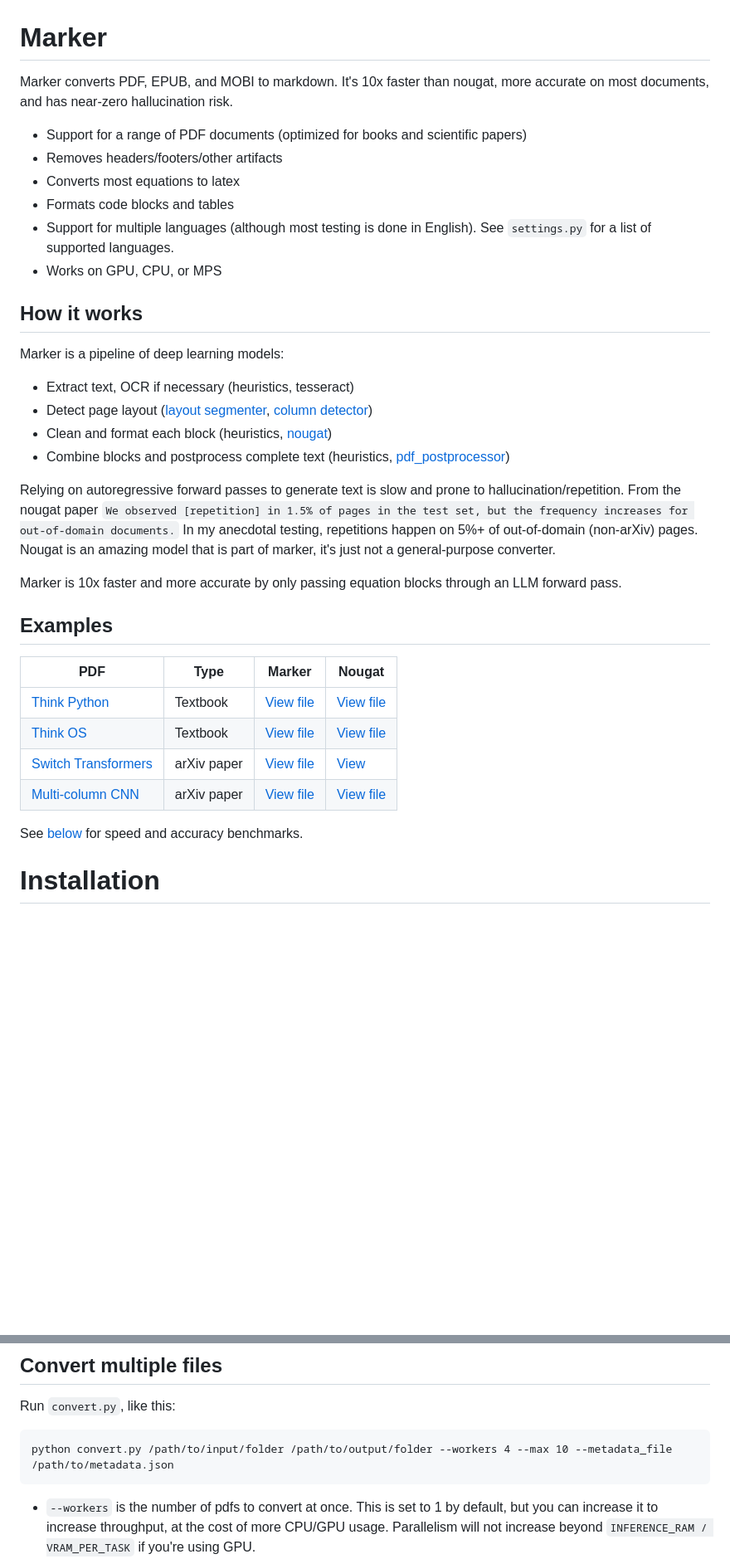
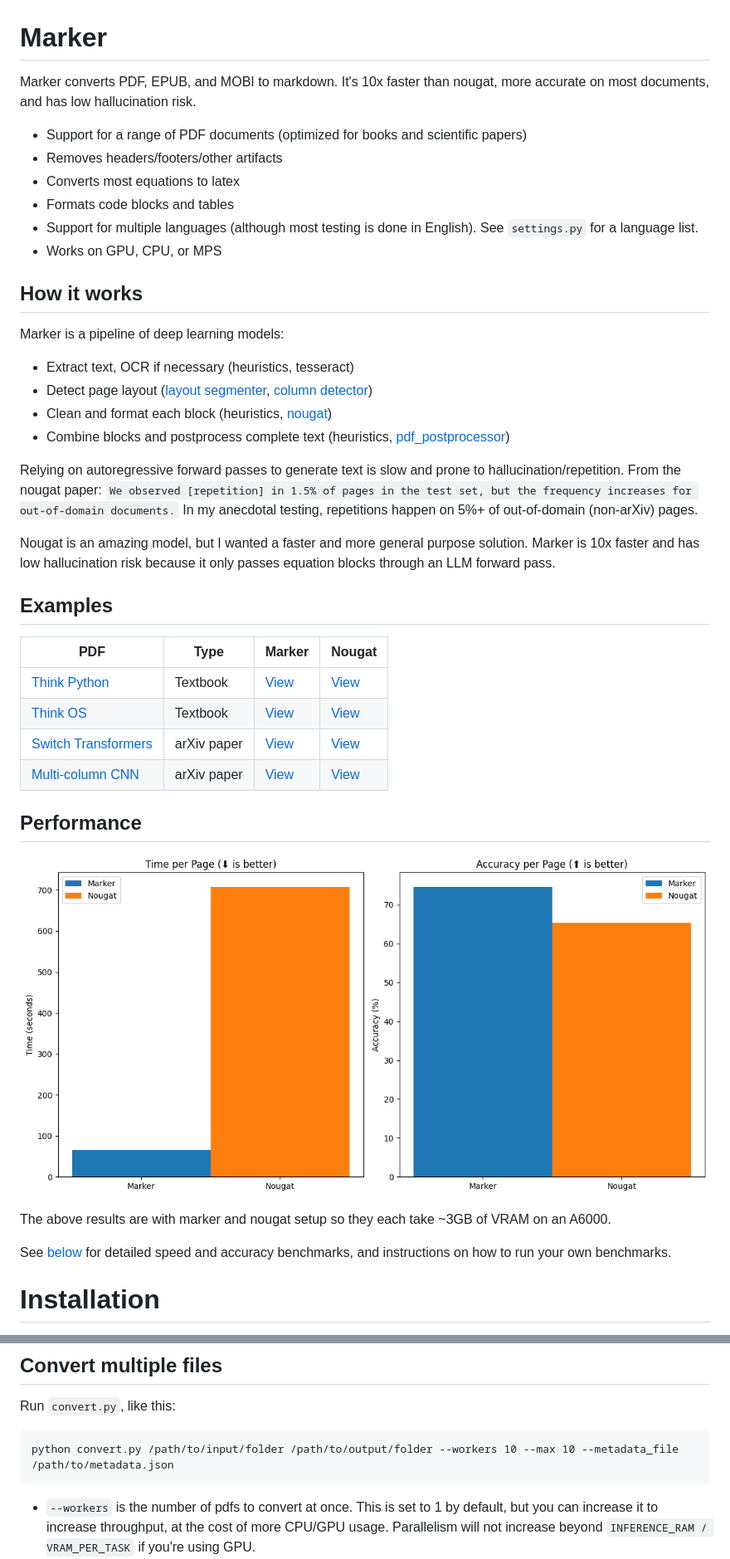
Before and after one commit to AIH-Infra/aih-contexture, a Markdown page: README.md, 2 parts joined by grey strips. Shown: that part at 83% size. Rendered like a GitHub page; pictures changed too: data/images/overall.png (added); blank space fills up the shorter version.

````diff
--- a/README.md
+++ b/README.md
@@ -1,12 +1,12 @@
 # Marker
 
-Marker converts PDF, EPUB, and MOBI to markdown.  It's 10x faster than nougat, more accurate on most documents, and has near-zero hallucination risk.
+Marker converts PDF, EPUB, and MOBI to markdown.  It's 10x faster than nougat, more accurate on most documents, and has low hallucination risk.
 
 - Support for a range of PDF documents (optimized for books and scientific papers)
 - Removes headers/footers/other artifacts
 - Converts most equations to latex
 - Formats code blocks and tables
-- Support for multiple languages (although most testing is done in English).  See `settings.py` for a list of supported languages.
+- Support for multiple languages (although most testing is done in English).  See `settings.py` for a language list.
 - Works on GPU, CPU, or MPS
 
 ## How it works
@@ -20,19 +20,25 @@ Marker is a pipeline of deep learning models:
 
-Relying on autoregressive forward passes to generate text is slow and prone to hallucination/repetition.  From the nougat paper `We observed [repetition] in 1.5% of pages in the test set, but the frequency increases for out-of-domain documents.`  In my anecdotal testing, repetitions happen on 5%+ of out-of-domain (non-arXiv) pages.  Nougat is an amazing model that is part of marker, it's just not a general-purpose converter.
+Relying on autoregressive forward passes to generate text is slow and prone to hallucination/repetition.  From the nougat paper: `We observed [repetition] in 1.5% of pages in the test set, but the frequency increases for out-of-domain documents.`  In my anecdotal testing, repetitions happen on 5%+ of out-of-domain (non-arXiv) pages.
 
-Marker is 10x faster and more accurate by only passing equation blocks through an LLM forward pass.
+Nougat is an amazing model, but I wanted a faster and more general purpose solution. Marker is 10x faster and has low hallucination risk because it only passes equation blocks through an LLM forward pass.
 
 ## Examples
 
-| PDF                                                                   | Type        | Marker                                                                                                 | Nougat                                                                                            |
-|-----------------------------------------------------------------------|-------------|--------------------------------------------------------------------------------------------------------|---------------------------------------------------------------------------------------------------|
-| [Think Python](https://greenteapress.com/thinkpython/thinkpython.pdf) | Textbook    | [View file](https://github.com/VikParuchuri/marker/blob/master/examples/marker/thinkpython.md)         | [View file](https://github.com/VikParuchuri/marker/blob/master/examples/nougat/thinkpython.md)    |
-| [Think OS](https://greenteapress.com/thinkos/thinkos.pdf)             | Textbook    | [View file](https://github.com/VikParuchuri/marker/blob/master/examples/marker/thinkos.md)             | [View file](https://github.com/VikParuchuri/marker/blob/master/examples/nougat/thinkos.md)        |
-| [Switch Transformers](https://arxiv.org/pdf/2101.03961.pdf)           | arXiv paper | [View file](https://github.com/VikParuchuri/marker/blob/master/examples/marker/switch_transformers.md) | [View](https://github.com/VikParuchuri/marker/blob/master/examples/nougat/switch_transformers.md) |
-| [Multi-column CNN](https://arxiv.org/pdf/1804.07821.pdf)              | arXiv paper | [View file](https://github.com/VikParuchuri/marker/blob/master/examples/marker/multicolcnn.md)         | [View file](https://github.com/VikParuchuri/marker/blob/master/examples/nougat/multicolcnn.md)    |
+| PDF                                                                   | Type        | Marker                                                                                                 | Nougat                                                                                                 |
+|-----------------------------------------------------------------------|-------------|--------------------------------------------------------------------------------------------------------|--------------------------------------------------------------------------------------------------------|
+| [Think Python](https://greenteapress.com/thinkpython/thinkpython.pdf) | Textbook    | [View](https://github.com/VikParuchuri/marker/blob/master/data/examples/marker/thinkpython.md)         | [View](https://github.com/VikParuchuri/marker/blob/master/data/examples/nougat/thinkpython.md)         |
+| [Think OS](https://greenteapress.com/thinkos/thinkos.pdf)             | Textbook    | [View](https://github.com/VikParuchuri/marker/blob/master/data/examples/marker/thinkos.md)             | [View](https://github.com/VikParuchuri/marker/blob/master/data/examples/nougat/thinkos.md)             |
+| [Switch Transformers](https://arxiv.org/pdf/2101.03961.pdf)           | arXiv paper | [View](https://github.com/VikParuchuri/marker/blob/master/data/examples/marker/switch_transformers.md) | [View](https://github.com/VikParuchuri/marker/blob/master/data/examples/nougat/switch_transformers.md) |
+| [Multi-column CNN](https://arxiv.org/pdf/1804.07821.pdf)              | arXiv paper | [View](https://github.com/VikParuchuri/marker/blob/master/data/examples/marker/multicolcnn.md)         | [View](https://github.com/VikParuchuri/marker/blob/master/data/examples/nougat/multicolcnn.md)         |
 
 
-See [below](#benchmarks) for speed and accuracy benchmarks.
+## Performance
+
+![Benchmark overall](data/images/overall.png)
+
+The above results are with marker and nougat setup so they each take ~3GB of VRAM on an A6000.
+
+See [below](#benchmarks) for detailed speed and accuracy benchmarks, and instructions on how to run your own benchmarks.
 
 # Installation
 
@@ -96,7 +103,7 @@ Make sure the `DEFAULT_LANG` setting is set appropriately for your document.
 Run `convert.py`, like this:
 
 ```
-python convert.py /path/to/input/folder /path/to/output/folder --workers 4 --max 10 --metadata_file /path/to/metadata.json
+python convert.py /path/to/input/folder /path/to/output/folder --workers 10 --max 10 --metadata_file /path/to/metadata.json
 ```
 
 - `--workers` is the number of pdfs to convert at once.  This is set to 1 by default, but you can increase it to increase throughput, at the cost of more CPU/GPU usage. Parallelism will not increase beyond `INFERENCE_RAM / VRAM_PER_TASK` if you're using GPU.
````
Also changed, not shown: other parts of README.md (+21 -14 lines), data/images/per_doc.png (added), 9 other files.
